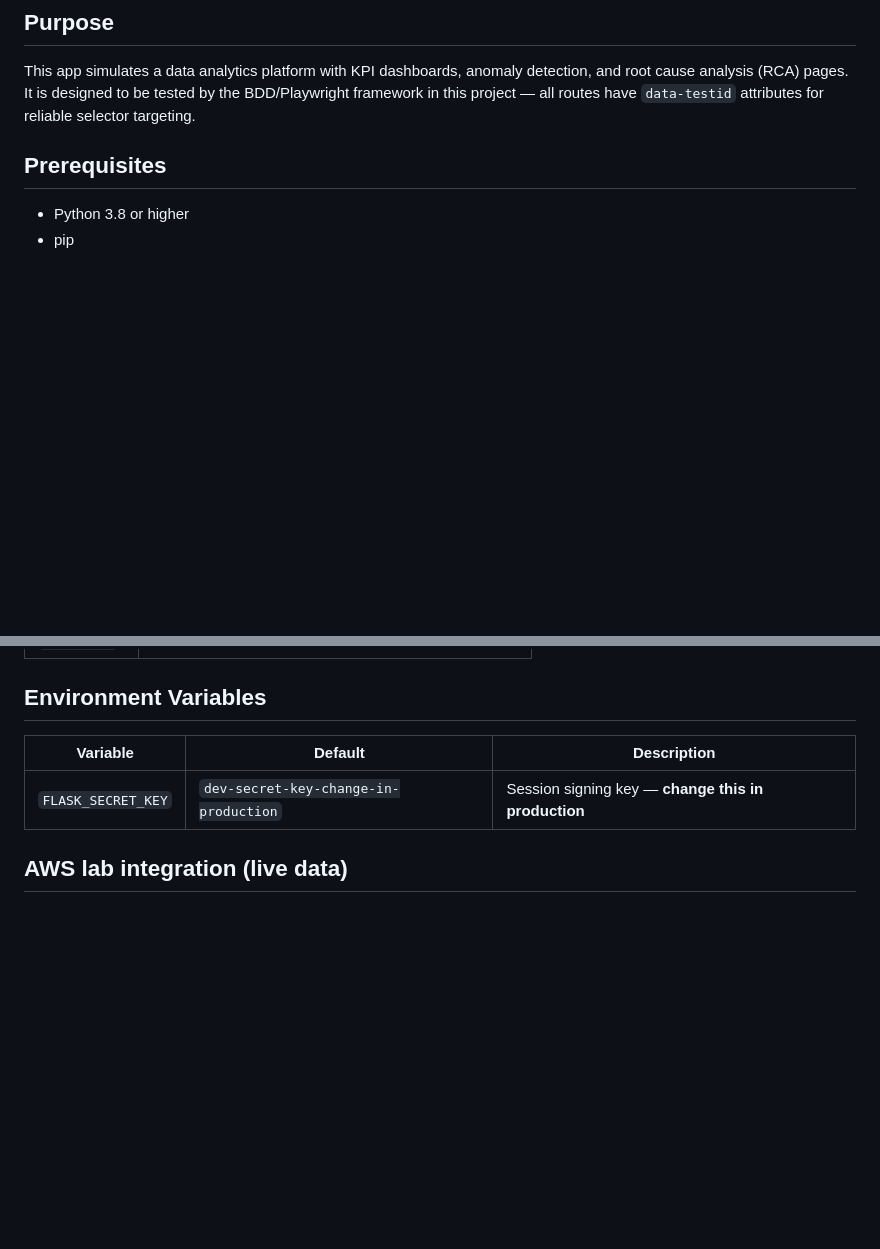
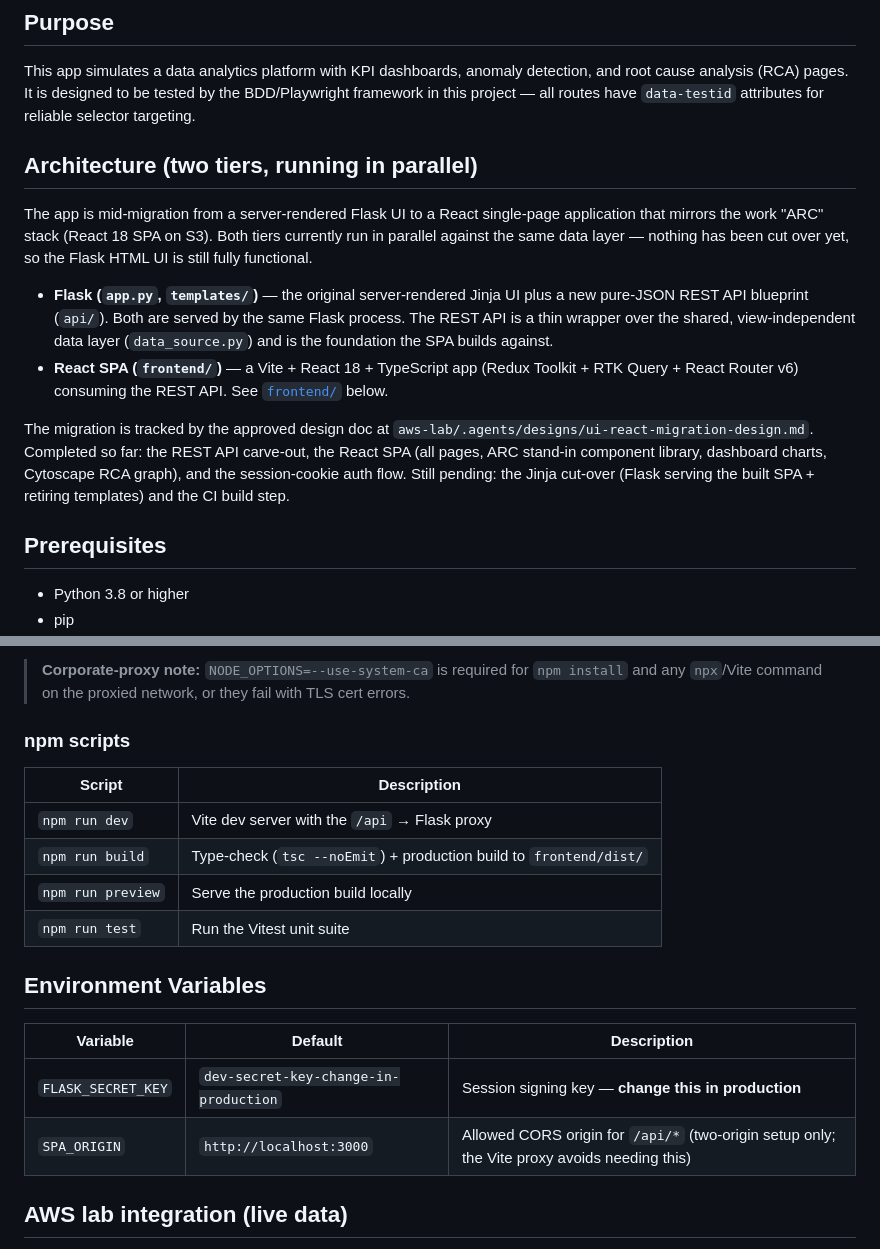
Before and after one commit to acoakes/mock-app, a Markdown page: README.md, 2 parts joined by grey strips. Drawn GitHub-style; blank space fills up the shorter version.

Commit message:
docs: document REST API + React SPA tiers (slice 1 work)

```diff
--- a/README.md
+++ b/README.md
@@ -5,6 +5,28 @@ A mock Flask web application serving as a realistic test target for BDD/Behave +
 ## Purpose
 
 This app simulates a data analytics platform with KPI dashboards, anomaly detection, and root cause analysis (RCA) pages. It is designed to be tested by the BDD/Playwright framework in this project — all routes have `data-testid` attributes for reliable selector targeting.
+
+## Architecture (two tiers, running in parallel)
+
+The app is mid-migration from a server-rendered Flask UI to a React single-page
+application that mirrors the work "ARC" stack (React 18 SPA on S3). Both tiers
+currently run in parallel against the same data layer — nothing has been cut over
+yet, so the Flask HTML UI is still fully functional.
+
+- **Flask (`app.py`, `templates/`)** — the original server-rendered Jinja UI plus a
+  new pure-JSON REST API blueprint (`api/`). Both are served by the same Flask
+  process. The REST API is a thin wrapper over the shared, view-independent data
+  layer (`data_source.py`) and is the foundation the SPA builds against.
+- **React SPA (`frontend/`)** — a Vite + React 18 + TypeScript app (Redux Toolkit +
+  RTK Query + React Router v6) consuming the REST API. See
+  [`frontend/`](#react-spa-frontend) below.
+
+The migration is tracked by the approved design doc at
+`aws-lab/.agents/designs/ui-react-migration-design.md`. Completed so far: the REST
+API carve-out, the React SPA (all pages, ARC stand-in component library, dashboard
+charts, Cytoscape RCA graph), and the session-cookie auth flow. Still pending: the
+Jinja cut-over (Flask serving the built SPA + retiring templates) and the CI build
+step.
 
 ## Prerequisites
 
@@ -46,8 +137,21 @@ Any non-empty username and password combination will work:
+> **Corporate-proxy note:** `NODE_OPTIONS=--use-system-ca` is required for `npm install`
+> and any `npx`/Vite command on the proxied network, or they fail with TLS cert errors.
+
+### npm scripts
+
+| Script | Description |
+|--------|-------------|
+| `npm run dev` | Vite dev server with the `/api` → Flask proxy |
+| `npm run build` | Type-check (`tsc --noEmit`) + production build to `frontend/dist/` |
+| `npm run preview` | Serve the production build locally |
+| `npm run test` | Run the Vitest unit suite |
+
 ## Environment Variables
 
 | Variable | Default | Description |
 |----------|---------|-------------|
 | `FLASK_SECRET_KEY` | `dev-secret-key-change-in-production` | Session signing key — **change this in production** |
+| `SPA_ORIGIN` | `http://localhost:3000` | Allowed CORS origin for `/api/*` (two-origin setup only; the Vite proxy avoids needing this) |
 
 ## AWS lab integration (live data)
 
```
Also changed, not shown: other parts of README.md (+69 -0 lines).
